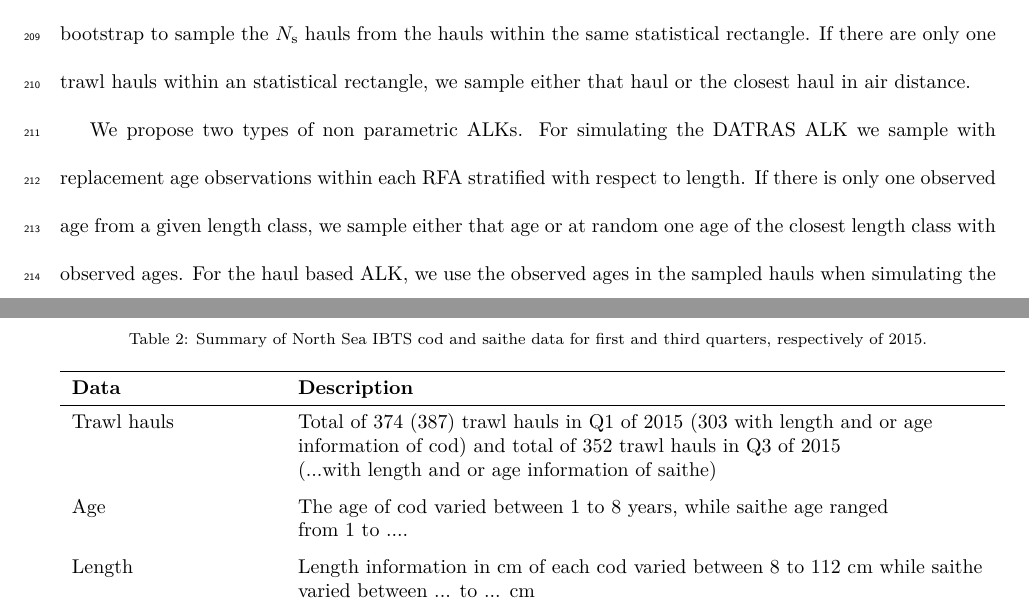
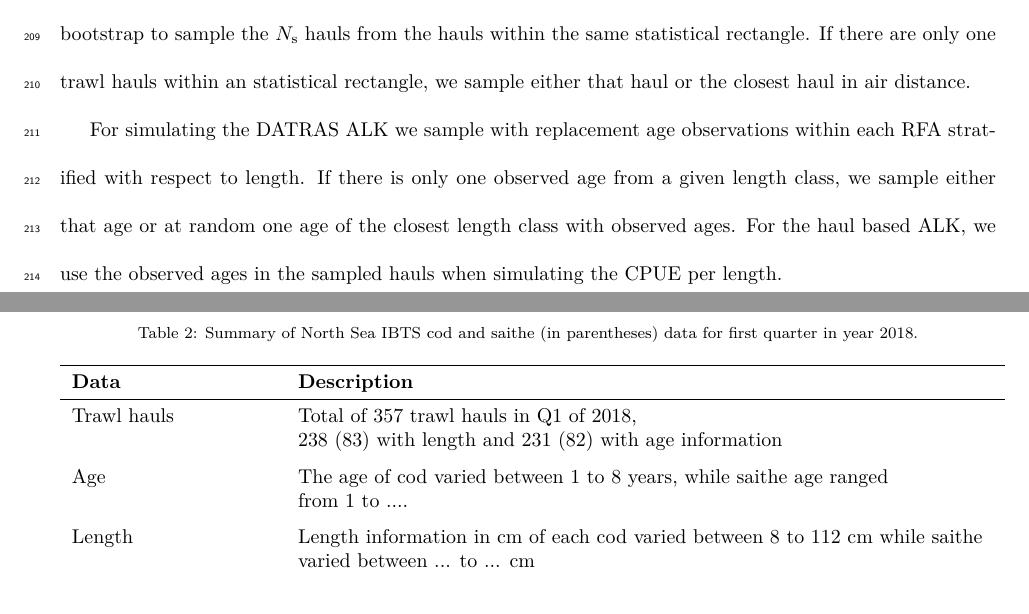
Before and after one commit to natoyaj/TestPackage, a LaTeX paper (IBTSpaper1/IBTSpaper.tex): two parts of pages 10 and 12 of 26, joined at a grey line, cut so that both start at the same text. Compiled offline with LuaLaTeX.

Commit message:
Small changes paper

```diff
--- a/IBTSpaper1/IBTSpaper.tex
+++ b/IBTSpaper1/IBTSpaper.tex
@@ -246,7 +246,7 @@ In \citep{ICES2013} it was suggested a bootstrap procedure for estimating the un
 \subsubsection{DATRAS and stratified bootstrap}
 \indent In this subsection we elaborate the bootstrap procedure for catch at length proposed by \emph{DATRAS} \citep{ICES2013} and the stratified procedure, and elaborate how the ALK is simulated. Assume there are $N_{\text{s}}$ trawl hauls in a statistical rectangle. The DATRAS bootstrap procedure consists of sampling with replacement $N_{\text{s}}$ of all trawl hauls in the corresponding RFA, and place them in the statistical rectangle. This procedure is performed independently across all statistical rectangles. Not that this procedure is based on that the CPUE is homogeneous in the whole RFA. The stratified bootstrap procedure is simply to modify the DATRAS bootstrap to sample the $N_{\text{s}}$ hauls from the hauls within the same statistical rectangle. If there are only one trawl hauls within an statistical rectangle, we sample either that haul or the closest haul in air distance.
 
-We propose two types of non parametric ALKs. For simulating the DATRAS ALK we sample with replacement age observations within each RFA stratified with respect to length. If there is only one observed age from a given length class, we sample either that age or at random one age of the closest length class with observed ages. For the haul based ALK, we use the observed ages in the sampled hauls when simulating the CPUE per length.
+For simulating the DATRAS ALK we sample with replacement age observations within each RFA stratified with respect to length. If there is only one observed age from a given length class, we sample either that age or at random one age of the closest length class with observed ages. For the haul based ALK, we use the observed ages in the sampled hauls when simulating the CPUE per length.
 
 
 \subsection{Reducing sampling effort}
@@ -268,16 +268,15 @@ In this section the method will be applied to data from the International Bottom
 
 \subsection{Summary of cod and saithe data}
 \label{summary}
-\begin{small}
+\begin{footnotesize}
 \begin{table}[h!]
-\caption{Summary of North Sea IBTS cod and saithe data for first and third quarters, respectively of 2015.}
+\caption{Summary of North Sea IBTS cod and saithe (in parentheses) data for first quarter in year 2018.}
 \begin{tabular}{llllll}
 \toprule
 \bf Data&\bf Description \\
 \midrule
-Trawl hauls  & Total of 374 (387) trawl hauls in Q1 of 2015 (303 with length and or age \\
-& information of cod) and total of 352 trawl hauls in Q3 of 2015 \\
-&(...with length and or age information of saithe) \\[1.5ex]
+Trawl hauls  & Total of 357 trawl hauls in Q1 of 2018,   \\
+&238 (83)  with length and 231 (82) with age information\\[1.5ex]
 Age &The age of cod varied between 1 to 8 years, while saithe age ranged \\
 & from 1 to .... \\[1.5ex]
 Length & Length information in cm of each cod varied between 8 to 112 cm while saithe \\
```
Also changed, not shown: IBTSpaper1/IBTSpaper.pdf, IBTSpaper1/IBTSpaper.tex (4 more changed lines), 1 other file.
